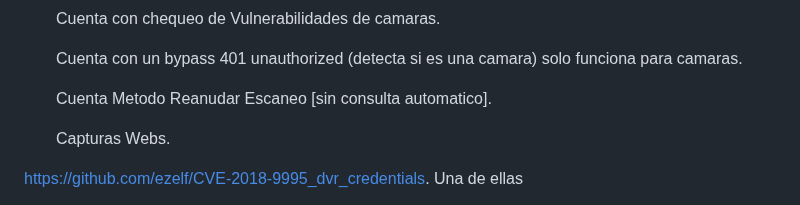
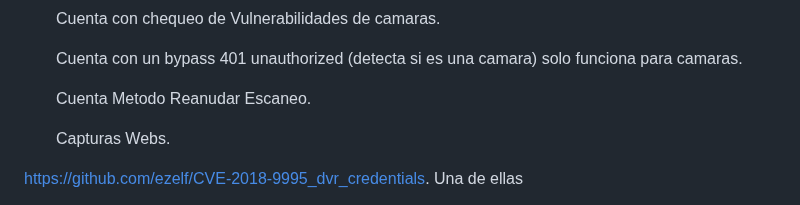
Before and after one commit to Fabri15544/Tron-Search, a Markdown page: README.md, the part around the change. Drawn GitHub-style.

```diff
--- a/README.md
+++ b/README.md
@@ -57,7 +57,7 @@ Este script en Python te permite escanear puertos en un rango de direcciones IP
 
    Cuenta con un bypass 401 unauthorized (detecta si es una camara) solo funciona para camaras.
 
-   Cuenta Metodo Reanudar Escaneo [sin consulta automatico].
+   Cuenta Metodo Reanudar Escaneo.
 
    Capturas Webs.
 
```
